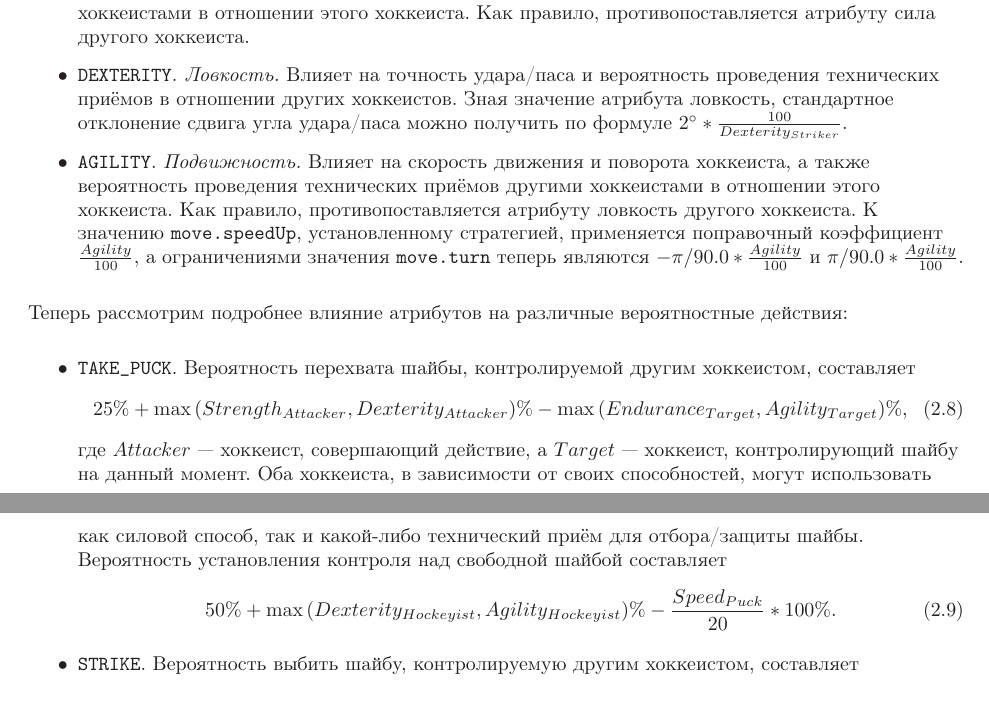
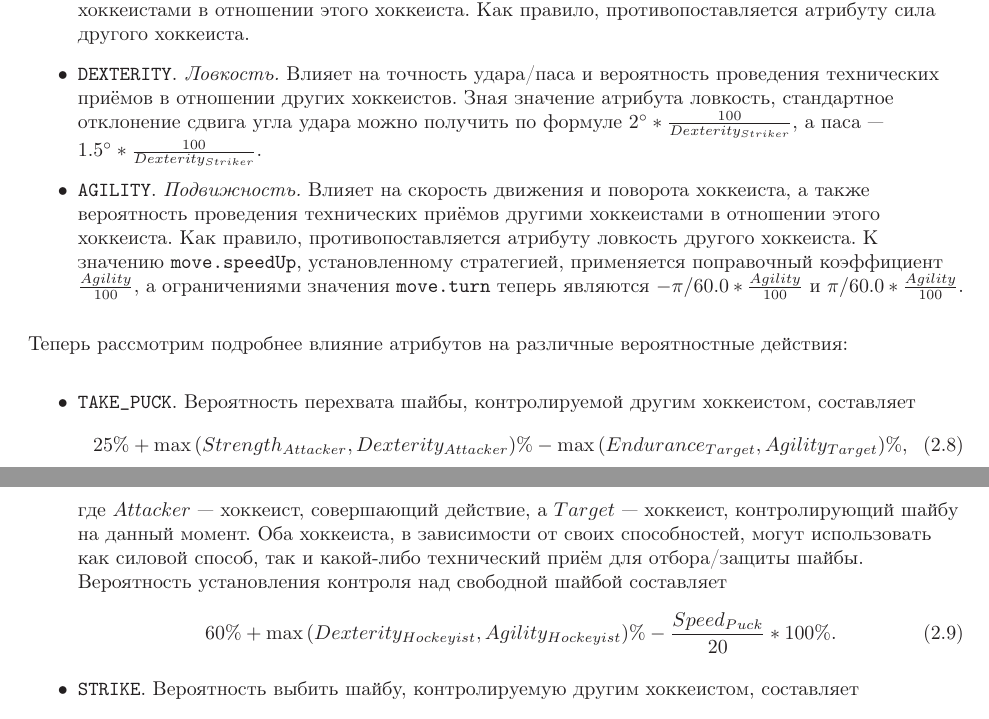
Before and after one commit to Russian-AI-Cup-2014/Tutorial, a LaTeX document (JavaDocs.tex, which reads Tutorial.tex): two parts of pages 16 and 17 of 47, joined at a grey line, cut so that both start at the same text. Compiled offline with LaTeX, dvips and Ghostscript; a LaTeX package or settings file that is missing is left out.

Commit message:
- fixed some constants.

```diff
--- a/Tutorial.tex
+++ b/Tutorial.tex
@@ -418,12 +418,12 @@ CodeHockey 2014 есть $4$ различных атрибута, образую
   \item \texttt{ENDURANCE}. \textit{Стойкость.} Влияет на вероятность проведения силовых приёмов другими хоккеистами в отношении этого
         хоккеиста. Как правило, противопоставляется атрибуту сила другого хоккеиста.
   \item \texttt{DEXTERITY}. \textit{Ловкость.} Влияет на точность удара/паса и вероятность проведения технических приёмов в отношении других
-        хоккеистов. Зная значение атрибута ловкость, стандартное отклонение сдвига угла удара/паса можно получить по формуле
-        $2^\circ*\frac{100}{Dexterity_{Striker}}$.
+        хоккеистов. Зная значение атрибута ловкость, стандартное отклонение сдвига угла удара можно получить по формуле
+        $2^\circ*\frac{100}{Dexterity_{Striker}}$, а паса --- $1.5^\circ*\frac{100}{Dexterity_{Striker}}$.
   \item \texttt{AGILITY}. \textit{Подвижность.} Влияет на скорость движения и поворота хоккеиста, а также вероятность проведения технических
         приёмов другими хоккеистами в отношении этого хоккеиста. Как правило, противопоставляется атрибуту ловкость другого хоккеиста.
         К значению \texttt{move.speedUp}, установленному стратегией, применяется поправочный коэффициент $\frac{Agility}{100}$, а
-        ограничениями значения \texttt{move.turn} теперь являются $-\pi/90.0*\frac{Agility}{100}$ и $\pi/90.0*\frac{Agility}{100}$.
+        ограничениями значения \texttt{move.turn} теперь являются $-\pi/60.0*\frac{Agility}{100}$ и $\pi/60.0*\frac{Agility}{100}$.
 \end{itemize}
 
 Теперь рассмотрим подробнее влияние атрибутов на различные вероятностные действия:
@@ -436,7 +436,7 @@ CodeHockey 2014 есть $4$ различных атрибута, образую
         зависимости от своих способностей, могут использовать как силовой способ, так и какой-либо технический приём для отбора/защиты
         шайбы. Вероятность установления контроля над свободной шайбой составляет
         \begin{equation}
-        50\%+\max{(Dexterity_{Hockeyist}, Agility_{Hockeyist})}\%-\frac{Speed_{Puck}}{20}*100\%.
+        60\%+\max{(Dexterity_{Hockeyist}, Agility_{Hockeyist})}\%-\frac{Speed_{Puck}}{20}*100\%.
         \end{equation}
   \item \texttt{STRIKE}. Вероятность выбить шайбу, контролируемую другим хоккеистом, составляет
         \begin{equation}
```
Also changed, not shown: Tutorial.pdf, Tutorial.tex (10 more changed lines).
